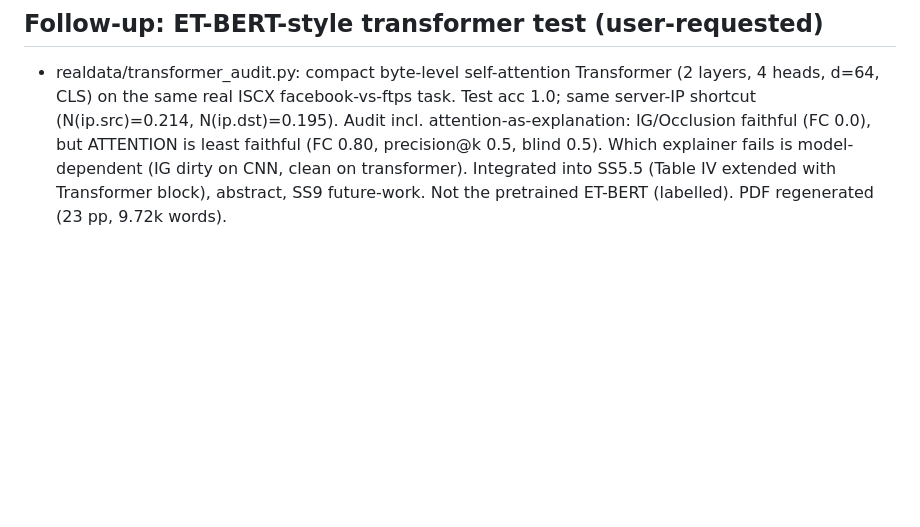
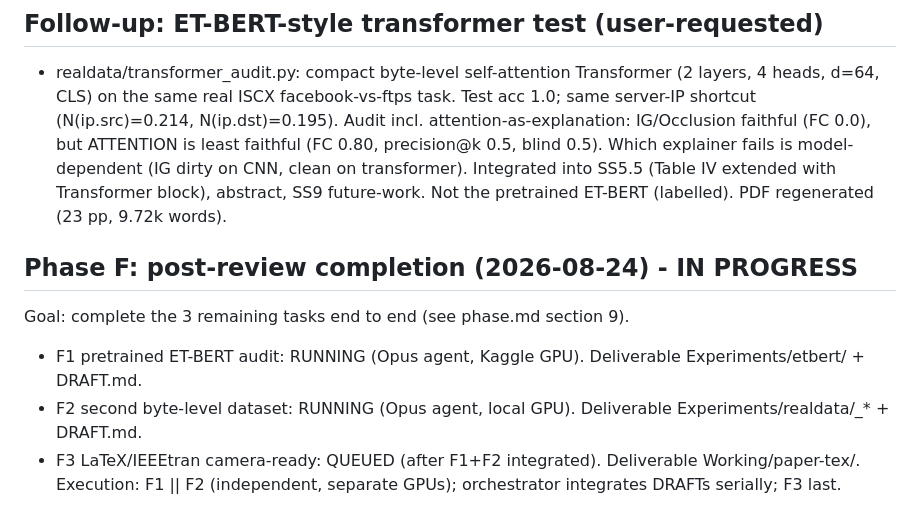
Before and after one commit to Nakul-Sinha/xai-network-traffic-classification, a Markdown page: REVISION-PLAN.md, the part around the change. Drawn GitHub-style; blank space fills up the shorter version.

```diff
--- a/REVISION-PLAN.md
+++ b/REVISION-PLAN.md
@@ -86,3 +86,10 @@ Auditors were blind to authorship and verified against code + result files, not
   fails is model-dependent (IG dirty on CNN, clean on transformer). Integrated into SS5.5 (Table IV
   extended with Transformer block), abstract, SS9 future-work. Not the pretrained ET-BERT (labelled).
   PDF regenerated (23 pp, 9.72k words).
+
+## Phase F: post-review completion (2026-08-24) - IN PROGRESS
+Goal: complete the 3 remaining tasks end to end (see phase.md section 9).
+- F1 pretrained ET-BERT audit: RUNNING (Opus agent, Kaggle GPU). Deliverable Experiments/etbert/ + DRAFT.md.
+- F2 second byte-level dataset: RUNNING (Opus agent, local GPU). Deliverable Experiments/realdata/<ds>_* + DRAFT.md.
+- F3 LaTeX/IEEEtran camera-ready: QUEUED (after F1+F2 integrated). Deliverable Working/paper-tex/.
+Execution: F1 || F2 (independent, separate GPUs); orchestrator integrates DRAFTs serially; F3 last.
```
Also changed, not shown: phase.md (+23 -0 lines).
